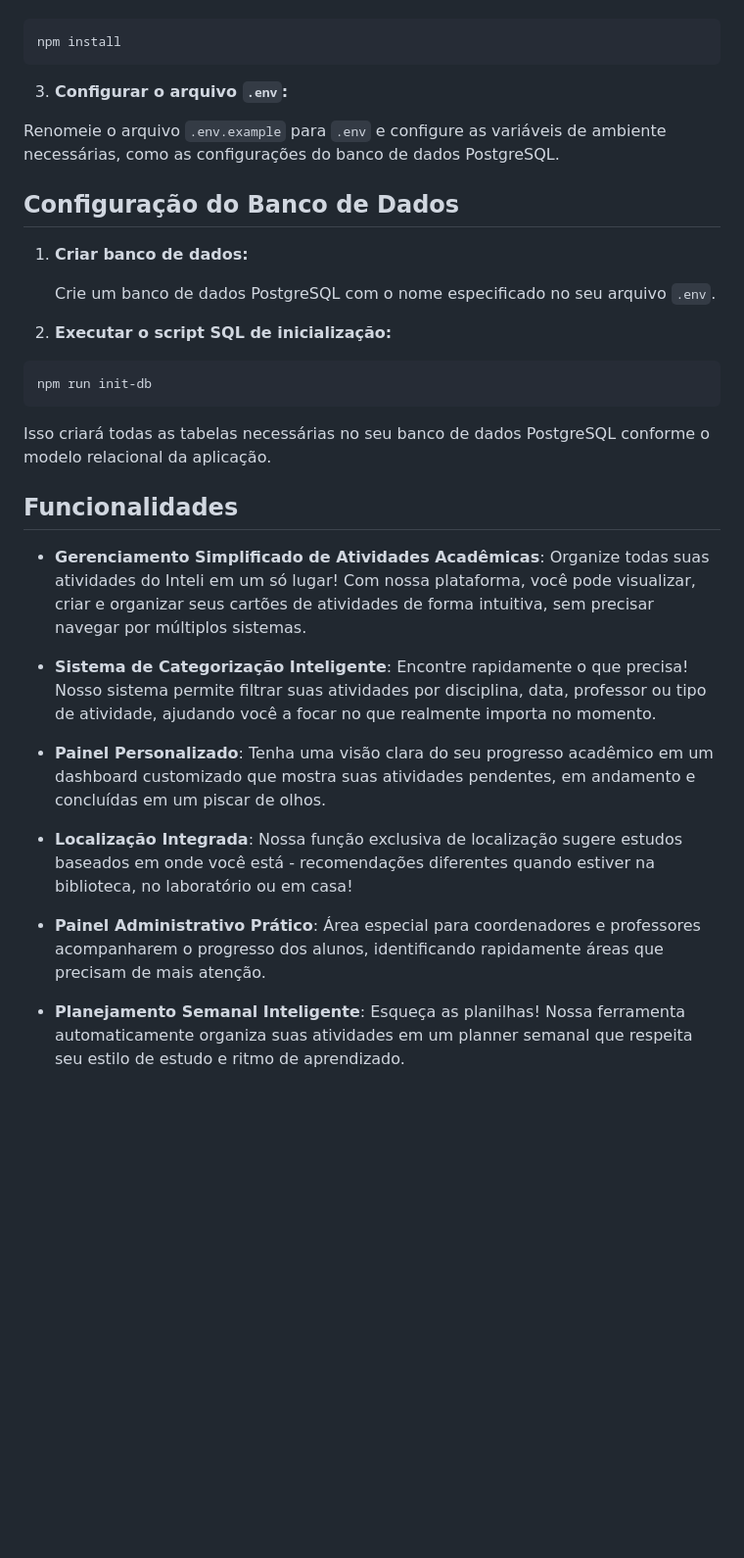
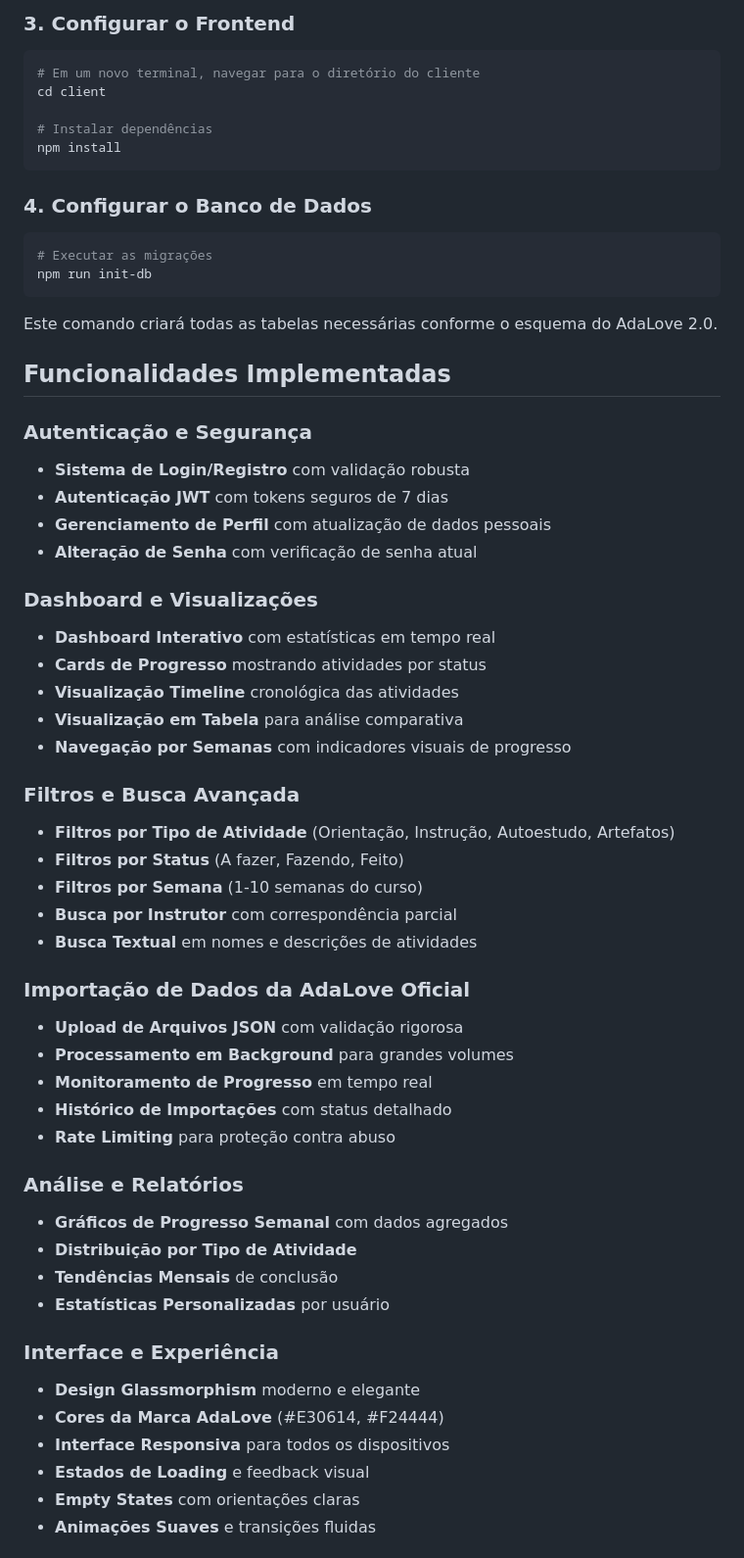
Before and after one commit to Yuhtin/adalove-cards-reimaginated, a Markdown page: readme.md, the part around the change printed below. Shown: that part at 98% size. Drawn GitHub-style; blank space fills up the shorter version.

Commit message:
docs: readme.md updates

````diff
--- a/readme.md
+++ b/readme.md
@@ -28,36 +73,68 @@ A aplicação AdaLove Reimaginated é uma plataforma para gerenciar cartões de
+### 3. Configurar o Frontend
+
+```bash
+# Em um novo terminal, navegar para o diretório do cliente
+cd client
+
+# Instalar dependências
 npm install
 ```
 
-3. **Configurar o arquivo `.env`:**
-
-Renomeie o arquivo `.env.example` para `.env` e configure as variáveis de ambiente necessárias, como as configurações do banco de dados PostgreSQL.
-
-Configuração do Banco de Dados
-------------------------------
-
-1. **Criar banco de dados:**
-
-    Crie um banco de dados PostgreSQL com o nome especificado no seu arquivo `.env`.
-
-2. **Executar o script SQL de inicialização:**
+### 4. Configurar o Banco de Dados
 
 ```bash
+# Executar as migrações
 npm run init-db
 ```
 
-Isso criará todas as tabelas necessárias no seu banco de dados PostgreSQL conforme o modelo relacional da aplicação.
+Este comando criará todas as tabelas necessárias conforme o esquema do AdaLove 2.0.
 
-Funcionalidades
----------------
+## Funcionalidades Implementadas
 
-- **Gerenciamento Simplificado de Atividades Acadêmicas**: Organize todas suas atividades do Inteli em um só lugar! Com nossa plataforma, você pode visualizar, criar e organizar seus cartões de atividades de forma intuitiva, sem precisar navegar por múltiplos sistemas.
+### Autenticação e Segurança
 
-- **Sistema de Categorização Inteligente**: Encontre rapidamente o que precisa! Nosso sistema permite filtrar suas atividades por disciplina, data, professor ou tipo de atividade, ajudando você a focar no que realmente importa no momento.
+- **Sistema de Login/Registro** com validação robusta
+- **Autenticação JWT** com tokens seguros de 7 dias
+- **Gerenciamento de Perfil** com atualização de dados pessoais
+- **Alteração de Senha** com verificação de senha atual
 
-- **Painel Personalizado**: Tenha uma visão clara do seu progresso acadêmico em um dashboard customizado que mostra suas atividades pendentes, em andamento e concluídas em um piscar de olhos.
+### Dashboard e Visualizações
 
-- **Localização Integrada**: Nossa função exclusiva de localização sugere estudos baseados em onde você está - recomendações diferentes quando estiver na biblioteca, no laboratório ou em casa!
+- **Dashboard Interativo** com estatísticas em tempo real
+- **Cards de Progresso** mostrando atividades por status
+- **Visualização Timeline** cronológica das atividades
+- **Visualização em Tabela** para análise comparativa
+- **Navegação por Semanas** com indicadores visuais de progresso
 
-- **Painel Administrativo Prático**: Área especial para coordenadores e professores acompanharem o progresso dos alunos, identificando rapidamente áreas que precisam de mais atenção.
+### Filtros e Busca Avançada
 
-- **Planejamento Semanal Inteligente**: Esqueça as planilhas! Nossa ferramenta automaticamente organiza suas atividades em um planner semanal que respeita seu estilo de estudo e ritmo de aprendizado.
+- **Filtros por Tipo de Atividade** (Orientação, Instrução, Autoestudo, Artefatos)
+- **Filtros por Status** (A fazer, Fazendo, Feito)
+- **Filtros por Semana** (1-10 semanas do curso)
+- **Busca por Instrutor** com correspondência parcial
+- **Busca Textual** em nomes e descrições de atividades
+
+### Importação de Dados da AdaLove Oficial
+
+- **Upload de Arquivos JSON** com validação rigorosa
+- **Processamento em Background** para grandes volumes
+- **Monitoramento de Progresso** em tempo real
+- **Histórico de Importações** com status detalhado
+- **Rate Limiting** para proteção contra abuso
+
+### Análise e Relatórios
+
+- **Gráficos de Progresso Semanal** com dados agregados
+- **Distribuição por Tipo de Atividade**
+- **Tendências Mensais** de conclusão
+- **Estatísticas Personalizadas** por usuário
+
+### Interface e Experiência
+
+- **Design Glassmorphism** moderno e elegante
+- **Cores da Marca AdaLove** (#E30614, #F24444)
+- **Interface Responsiva** para todos os dispositivos
+- **Estados de Loading** e feedback visual
+- **Empty States** com orientações claras
+- **Animações Suaves** e transições fluidas
+
````
Also changed, not shown: other parts of readme.md (+238 -54 lines).
